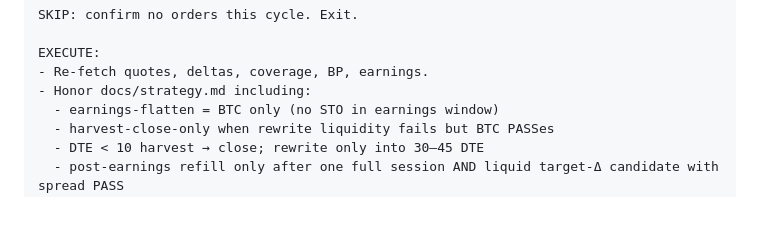
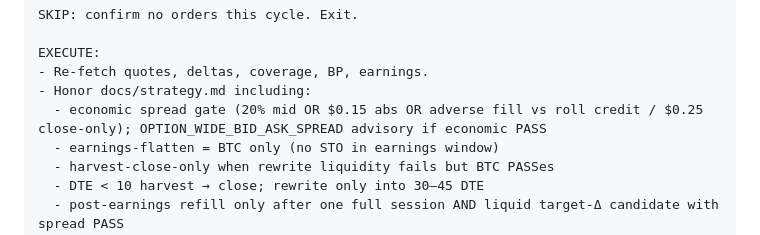
Before and after one commit to jasebrodsky/Trading, a Markdown page: docs/slack-automations.md, the part around the change. Rendered like a GitHub page; blank space fills up the shorter version.

```diff
--- a/docs/slack-automations.md
+++ b/docs/slack-automations.md
@@ -89,6 +89,7 @@ SKIP: confirm no orders this cycle. Exit.
 EXECUTE:
 - Re-fetch quotes, deltas, coverage, BP, earnings.
 - Honor docs/strategy.md including:
+  - economic spread gate (20% mid OR $0.15 abs OR adverse fill vs roll credit / $0.25 close-only); OPTION_WIDE_BID_ASK_SPREAD advisory if economic PASS
   - earnings-flatten = BTC only (no STO in earnings window)
   - harvest-close-only when rewrite liquidity fails but BTC PASSes
   - DTE < 10 harvest → close; rewrite only into 30–45 DTE
```
Also changed, not shown: docs/strategy.md (+7 -3 lines), 1 other file.
